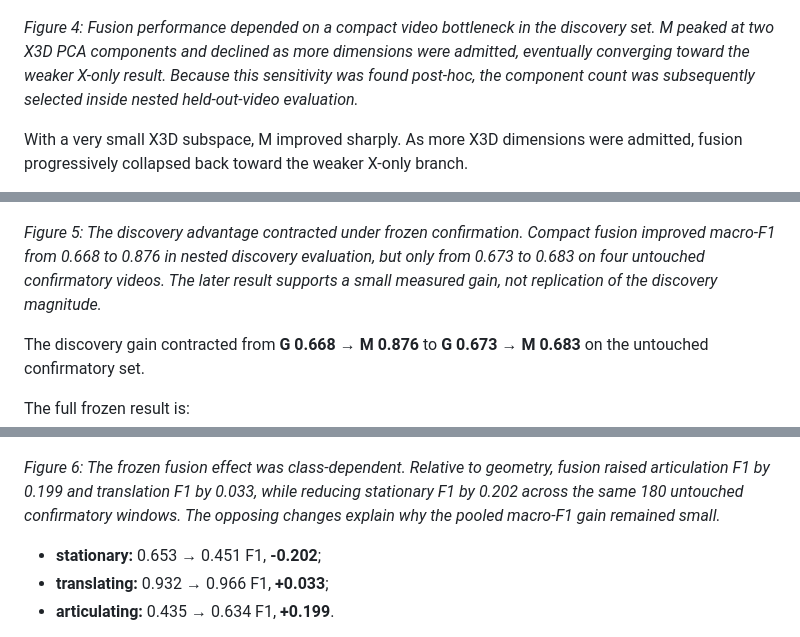
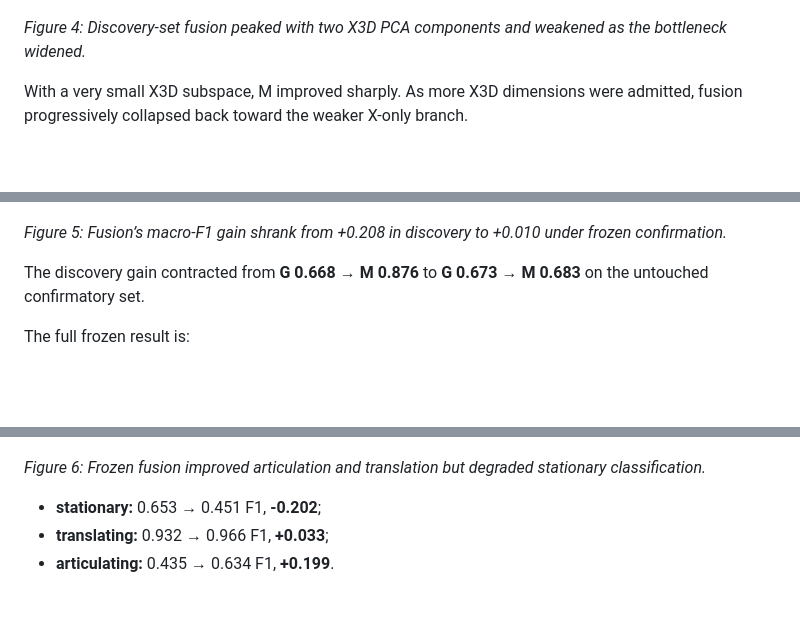
Before and after one commit to vlada22/grounded-temporal-intelligence-public, a Markdown page: ARTICLE.md, 3 parts joined by grey strips. GitHub-like rendering; blank space fills up the shorter version.

```diff
--- a/ARTICLE.md
+++ b/ARTICLE.md
@@ -114,7 +114,7 @@ Then the dimensionality sensitivity analysis produced the strongest discovery fi
 
 ![Fusion bottleneck sensitivity](assets/figures/figure-mv-03-pca-bottleneck.png)
 
-*Figure 4: Fusion performance depended on a compact video bottleneck in the discovery set. M peaked at two X3D PCA components and declined as more dimensions were admitted, eventually converging toward the weaker X-only result. Because this sensitivity was found post-hoc, the component count was subsequently selected inside nested held-out-video evaluation.*
+*Figure 4: Discovery-set fusion peaked with two X3D PCA components and weakened as the bottleneck widened.*
 
 With a very small X3D subspace, M improved sharply. As more X3D dimensions were admitted, fusion progressively collapsed back toward the weaker X-only branch.
 
@@ -156,7 +156,7 @@ The discovery-to-confirmation comparison summarizes the main change in interpret
 
 ![Discovery versus frozen confirmation](assets/figures/figure-cf-04-discovery-vs-confirmatory.png)
 
-*Figure 5: The discovery advantage contracted under frozen confirmation. Compact fusion improved macro-F1 from 0.668 to 0.876 in nested discovery evaluation, but only from 0.673 to 0.683 on four untouched confirmatory videos. The later result supports a small measured gain, not replication of the discovery magnitude.*
+*Figure 5: Fusion’s macro-F1 gain shrank from +0.208 in discovery to +0.010 under frozen confirmation.*
 
 The discovery gain contracted from **G 0.668 → M 0.876** to **G 0.673 → M 0.683** on the untouched confirmatory set.
 
@@ -182,7 +182,7 @@ The direct change from G to M on the untouched confirmatory set is:
 
 ![Frozen confirmatory class delta](assets/figures/figure-cf-05-class-delta.png)
 
-*Figure 6: The frozen fusion effect was class-dependent. Relative to geometry, fusion raised articulation F1 by 0.199 and translation F1 by 0.033, while reducing stationary F1 by 0.202 across the same 180 untouched confirmatory windows. The opposing changes explain why the pooled macro-F1 gain remained small.*
+*Figure 6: Frozen fusion improved articulation and translation but degraded stationary classification.*
 
 - **stationary:** 0.653 → 0.451 F1, **-0.202**;
 - **translating:** 0.932 → 0.966 F1, **+0.033**;
```
Also changed, not shown: other parts of ARTICLE.md (+3 -3 lines).
